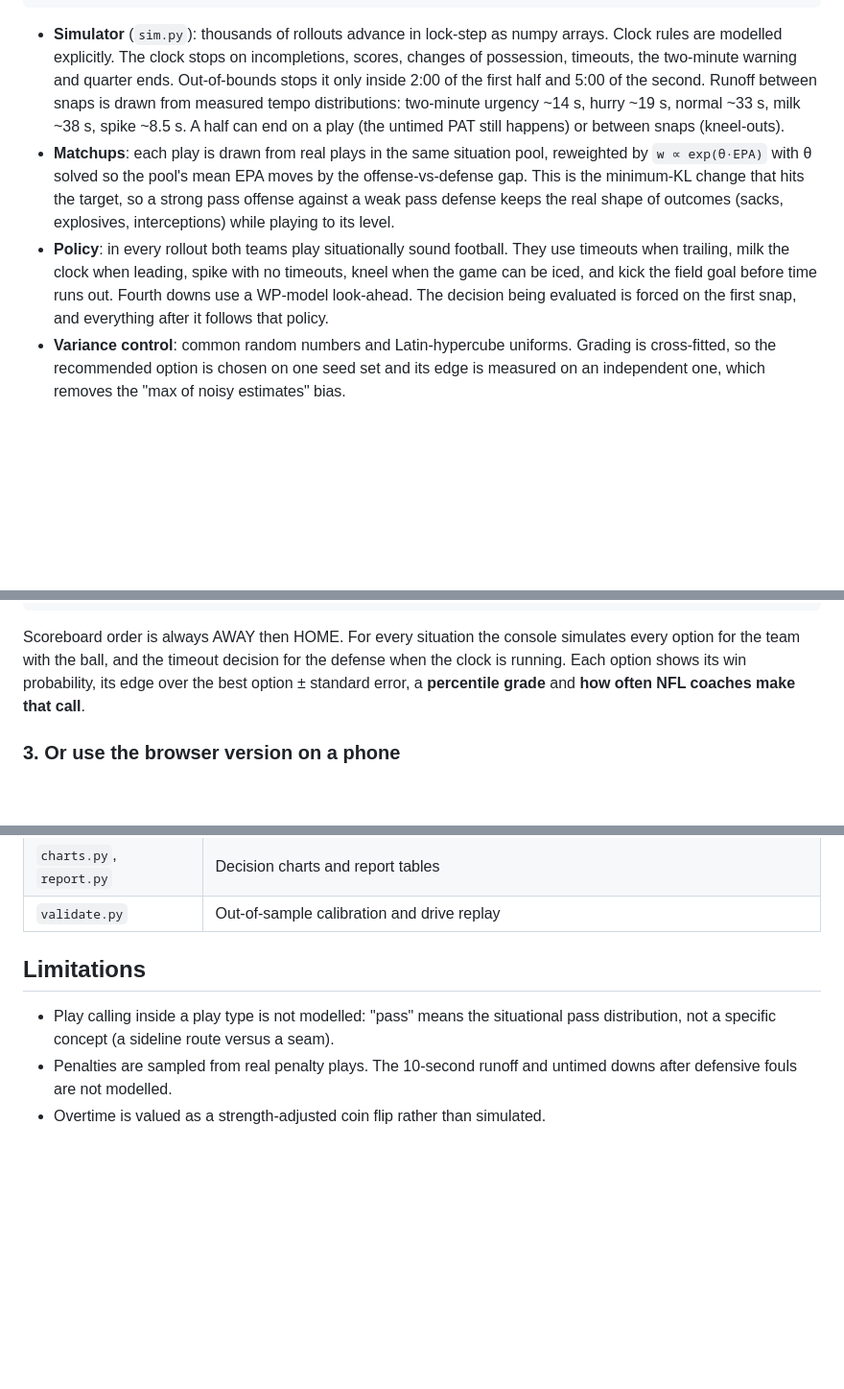
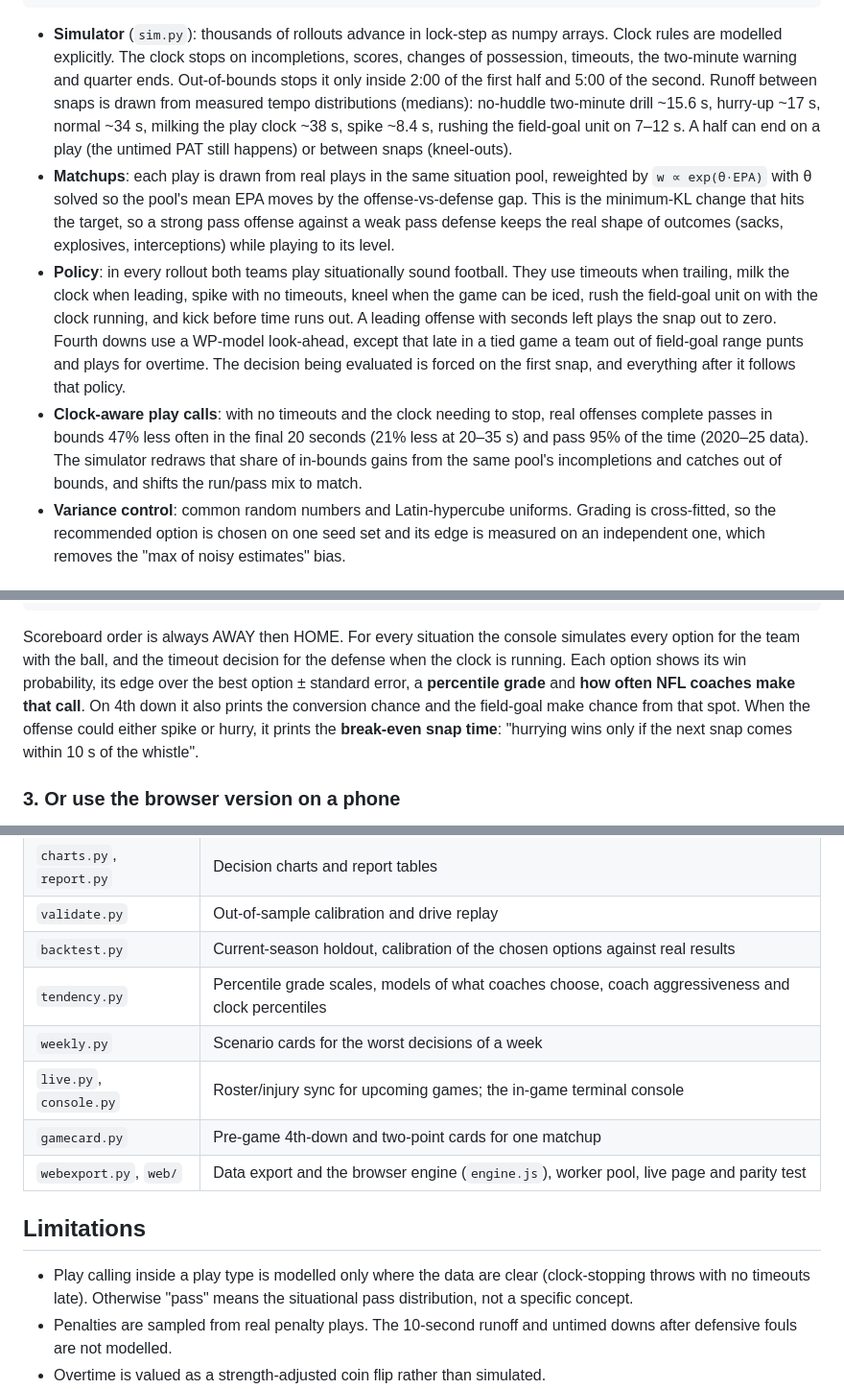
Before and after one commit to meashton87-sudo/Poly-mm, a Markdown page: nfl-time-management/README.md, 3 parts joined by grey strips. Shown at 96% size. GitHub-like rendering; blank space fills up the shorter version.

Commit message:
README: engine behavior added today, live-tool additions, code map
Co-Authored-By: Claude Opus 5.5 <noreply@anthropic.com>
Claude-Session: https://claude.ai/code/session_013B7agMisSsirUrdiKtbxa2

```diff
--- a/nfl-time-management/README.md
+++ b/nfl-time-management/README.md
@@ -41,17 +41,24 @@ nflverse PBP ──► clock model (play durations, tempo runoff by situation)
 * **Simulator** (`sim.py`): thousands of rollouts advance in lock-step as numpy arrays. Clock rules are
   modelled explicitly. The clock stops on incompletions, scores, changes of possession, timeouts, the
   two-minute warning and quarter ends. Out-of-bounds stops it only inside 2:00 of the first half and 5:00 of
-  the second. Runoff between snaps is drawn from measured tempo distributions: two-minute urgency ~14 s,
-  hurry ~19 s, normal ~33 s, milk ~38 s, spike ~8.5 s. A half can end on a play (the untimed PAT still
-  happens) or between snaps (kneel-outs).
+  the second. Runoff between snaps is drawn from measured tempo distributions (medians): no-huddle
+  two-minute drill ~15.6 s, hurry-up ~17 s, normal ~34 s, milking the play clock ~38 s, spike ~8.4 s,
+  rushing the field-goal unit on 7–12 s. A half can end on a play (the untimed PAT still happens) or
+  between snaps (kneel-outs).
 * **Matchups**: each play is drawn from real plays in the same situation pool, reweighted by
   `w ∝ exp(θ·EPA)` with θ solved so the pool's mean EPA moves by the offense-vs-defense gap. This is the
   minimum-KL change that hits the target, so a strong pass offense against a weak pass defense keeps the
   real shape of outcomes (sacks, explosives, interceptions) while playing to its level.
 * **Policy**: in every rollout both teams play situationally sound football. They use timeouts when
-  trailing, milk the clock when leading, spike with no timeouts, kneel when the game can be iced, and kick
-  the field goal before time runs out. Fourth downs use a WP-model look-ahead. The decision being evaluated
-  is forced on the first snap, and everything after it follows that policy.
+  trailing, milk the clock when leading, spike with no timeouts, kneel when the game can be iced, rush the
+  field-goal unit on with the clock running, and kick before time runs out. A leading offense with
+  seconds left plays the snap out to zero. Fourth downs use a WP-model look-ahead, except that late in a
+  tied game a team out of field-goal range punts and plays for overtime. The decision being evaluated is
+  forced on the first snap, and everything after it follows that policy.
+* **Clock-aware play calls**: with no timeouts and the clock needing to stop, real offenses complete
+  passes in bounds 47% less often in the final 20 seconds (21% less at 20–35 s) and pass 95% of the time
+  (2020–25 data). The simulator redraws that share of in-bounds gains from the same pool's incompletions
+  and catches out of bounds, and shifts the run/pass mix to match.
 * **Variance control**: common random numbers and Latin-hypercube uniforms. Grading is cross-fitted, so the
   recommended option is chosen on one seed set and its edge is measured on an independent one, which
   removes the "max of noisy estimates" bias.
@@ -123,7 +134,9 @@ nflclock> qb BUF backup                            # in-game QB change
 Scoreboard order is always AWAY then HOME. For every situation the console simulates every option for
 the team with the ball, and the timeout decision for the defense when the clock is running. Each option
 shows its win probability, its edge over the best option ± standard error, a **percentile grade** and
-**how often NFL coaches make that call**.
+**how often NFL coaches make that call**. On 4th down it also prints the conversion chance and the
+field-goal make chance from that spot. When the offense could either spike or hurry, it prints the
+**break-even snap time**: "hurrying wins only if the next snap comes within 10 s of the whistle".
 
 ### 3. Or use the browser version on a phone
 
@@ -195,11 +208,17 @@ pytest                              # unit tests (clock rules, kneel-out math, i
 | `decide.py`, `cli.py` | Live decision engine and command line |
 | `charts.py`, `report.py` | Decision charts and report tables |
 | `validate.py` | Out-of-sample calibration and drive replay |
+| `backtest.py` | Current-season holdout, calibration of the chosen options against real results |
+| `tendency.py` | Percentile grade scales, models of what coaches choose, coach aggressiveness and clock percentiles |
+| `weekly.py` | Scenario cards for the worst decisions of a week |
+| `live.py`, `console.py` | Roster/injury sync for upcoming games; the in-game terminal console |
+| `gamecard.py` | Pre-game 4th-down and two-point cards for one matchup |
+| `webexport.py`, `web/` | Data export and the browser engine (`engine.js`), worker pool, live page and parity test |
 
 ## Limitations
 
-* Play calling inside a play type is not modelled: "pass" means the situational pass distribution, not a
-  specific concept (a sideline route versus a seam).
+* Play calling inside a play type is modelled only where the data are clear (clock-stopping throws with
+  no timeouts late). Otherwise "pass" means the situational pass distribution, not a specific concept.
 * Penalties are sampled from real penalty plays. The 10-second runoff and untimed downs after defensive
   fouls are not modelled.
 * Overtime is valued as a strength-adjusted coin flip rather than simulated.
```
Also changed, not shown: other parts of nfl-time-management/README.md (+4 -0 lines).
